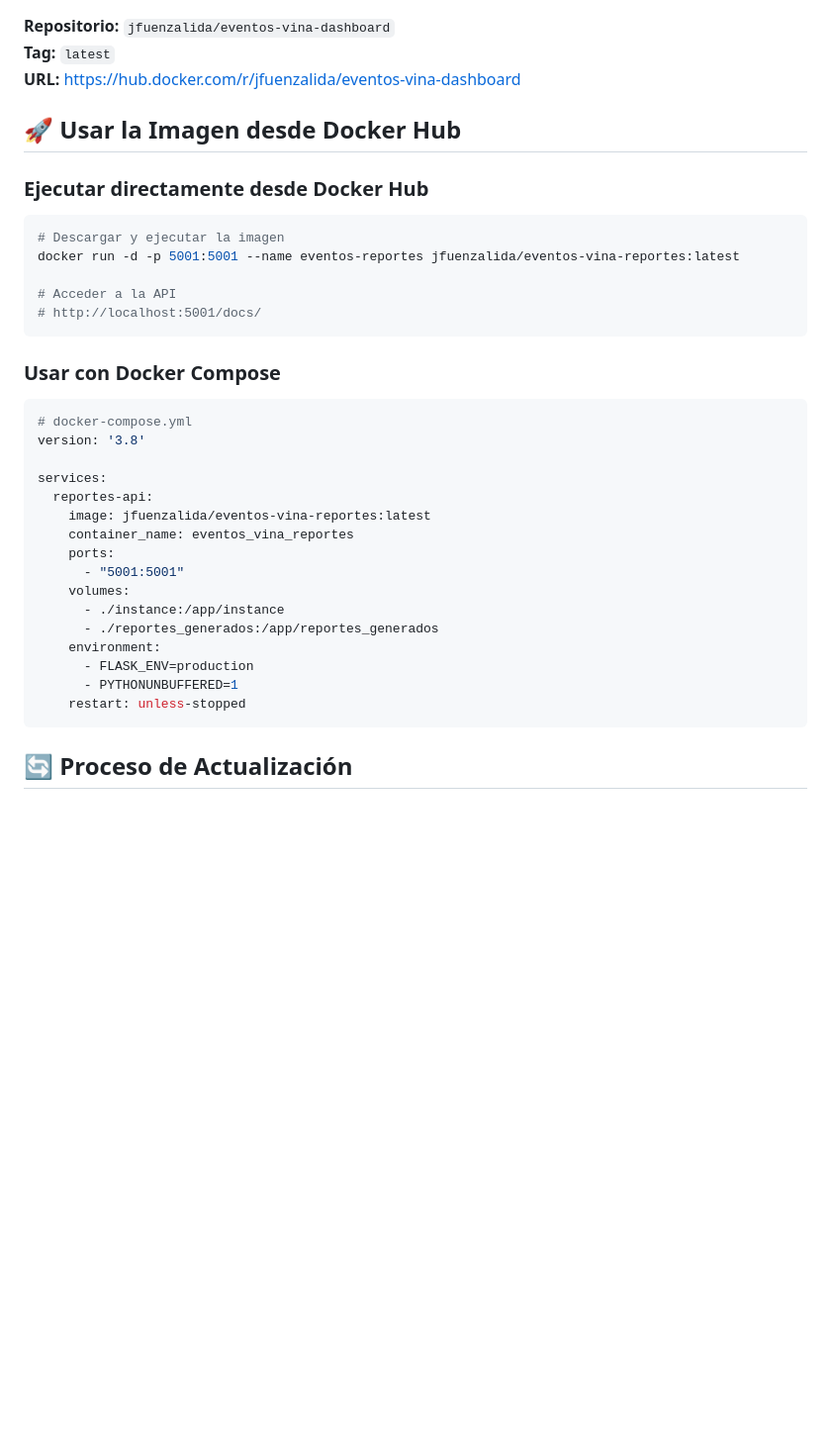
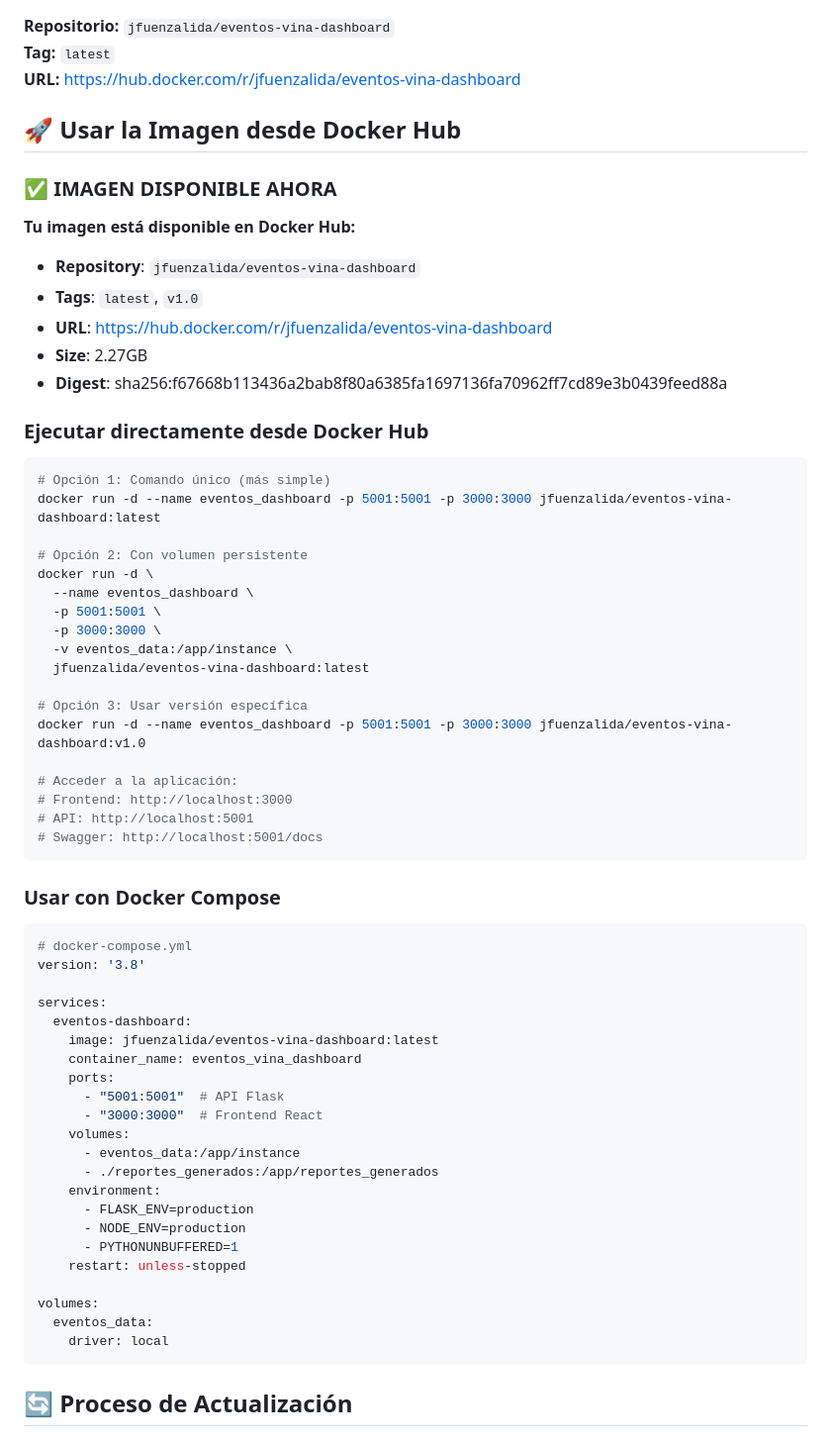
Before and after one commit to DoriaJacke/IngSoft1V1, a Markdown page: DOCKER_HUB.md, the part around the change. Shown at 99% size. Rendered like a GitHub page; blank space fills up the shorter version.

````diff
--- a/DOCKER_HUB.md
+++ b/DOCKER_HUB.md
@@ -8,13 +8,35 @@
 
 ## 🚀 Usar la Imagen desde Docker Hub
 
+### ✅ IMAGEN DISPONIBLE AHORA
+
+**Tu imagen está disponible en Docker Hub:**
+- **Repository**: `jfuenzalida/eventos-vina-dashboard`
+- **Tags**: `latest`, `v1.0`
+- **URL**: https://hub.docker.com/r/jfuenzalida/eventos-vina-dashboard
+- **Size**: 2.27GB
+- **Digest**: sha256:f67668b113436a2bab8f80a6385fa1697136fa70962ff7cd89e3b0439feed88a
+
 ### Ejecutar directamente desde Docker Hub
 ```bash
-# Descargar y ejecutar la imagen
-docker run -d -p 5001:5001 --name eventos-reportes jfuenzalida/eventos-vina-reportes:latest
+# Opción 1: Comando único (más simple)
+docker run -d --name eventos_dashboard -p 5001:5001 -p 3000:3000 jfuenzalida/eventos-vina-dashboard:latest
 
-# Acceder a la API
-# http://localhost:5001/docs/
+# Opción 2: Con volumen persistente
+docker run -d \
+  --name eventos_dashboard \
+  -p 5001:5001 \
+  -p 3000:3000 \
+  -v eventos_data:/app/instance \
+  jfuenzalida/eventos-vina-dashboard:latest
+
+# Opción 3: Usar versión específica
+docker run -d --name eventos_dashboard -p 5001:5001 -p 3000:3000 jfuenzalida/eventos-vina-dashboard:v1.0
+
+# Acceder a la aplicación:
+# Frontend: http://localhost:3000
+# API: http://localhost:5001
+# Swagger: http://localhost:5001/docs
 ```
 
 ### Usar con Docker Compose
@@ -23,18 +45,24 @@ docker run -d -p 5001:5001 --name eventos-reportes jfuenzalida/eventos-vina-repo
 version: '3.8'
 
 services:
-  reportes-api:
-    image: jfuenzalida/eventos-vina-reportes:latest
-    container_name: eventos_vina_reportes
+  eventos-dashboard:
+    image: jfuenzalida/eventos-vina-dashboard:latest
+    container_name: eventos_vina_dashboard
     ports:
-      - "5001:5001"
+      - "5001:5001"  # API Flask
+      - "3000:3000"  # Frontend React
     volumes:
-      - ./instance:/app/instance
+      - eventos_data:/app/instance
       - ./reportes_generados:/app/reportes_generados
     environment:
       - FLASK_ENV=production
+      - NODE_ENV=production
       - PYTHONUNBUFFERED=1
     restart: unless-stopped
+
+volumes:
+  eventos_data:
+    driver: local
 ```
 
 ## 🔄 Proceso de Actualización
````
Also changed, not shown: EXITO_DOCKER_HUB.md (added, +85 -0 lines).
